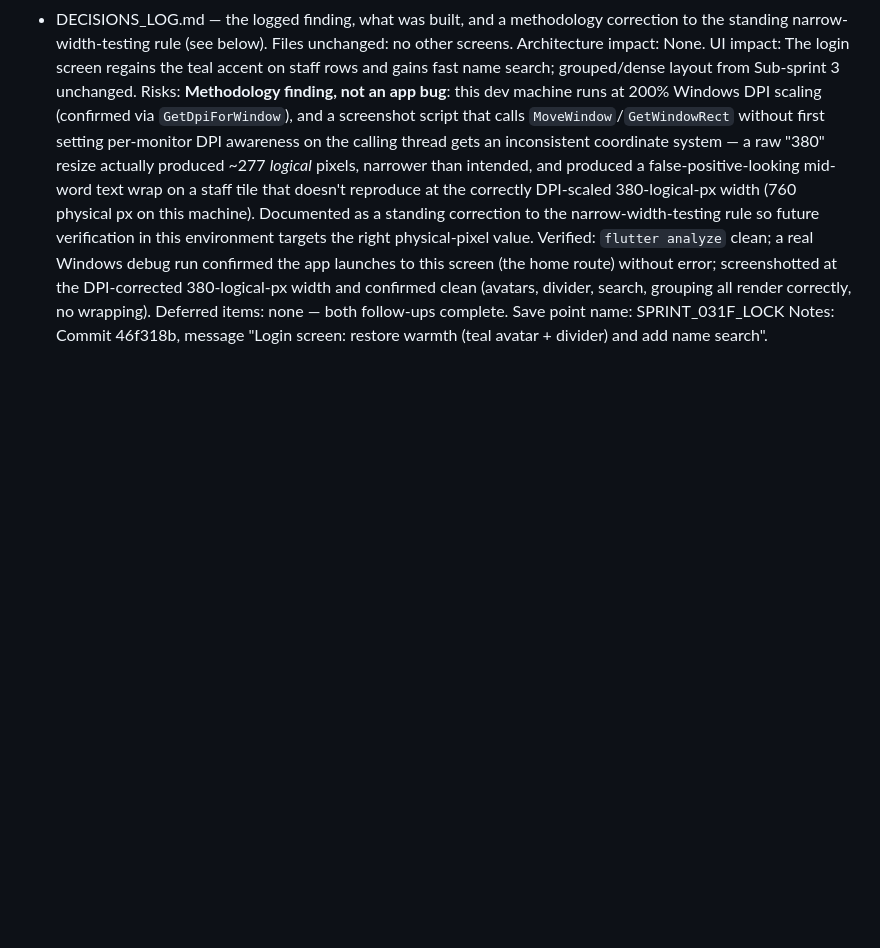
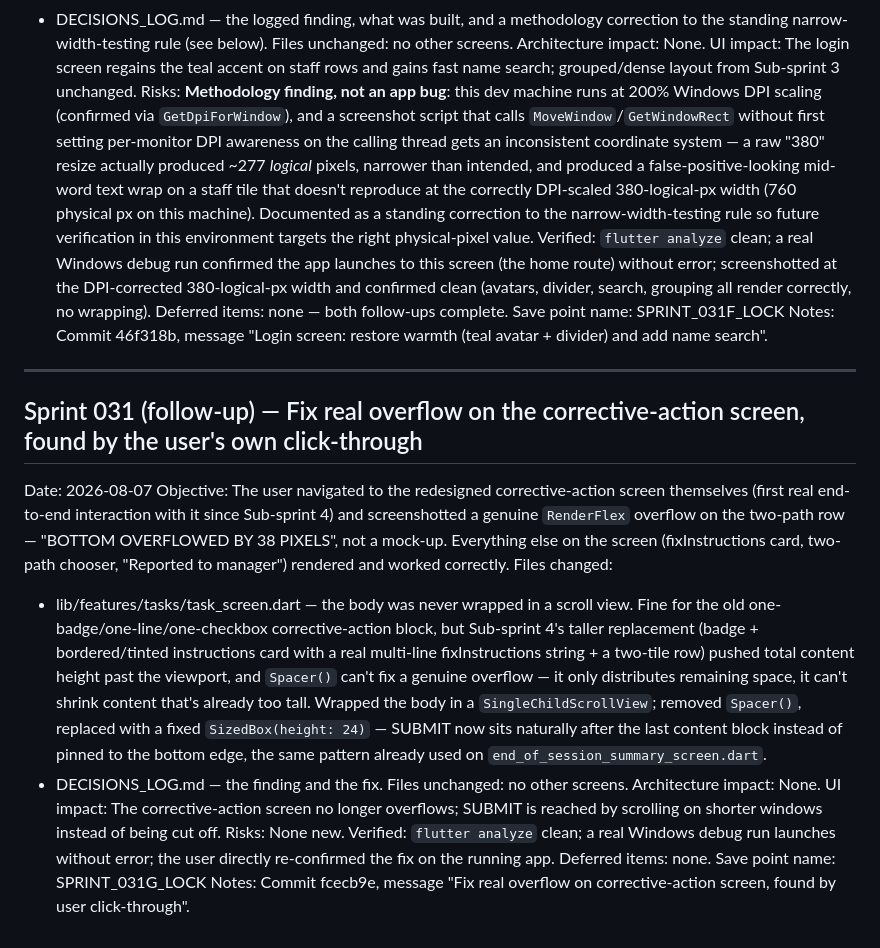
Before and after one commit to therealstevehughes-sudo/tango_sierra, a Markdown page: CHANGELOG_LOCK.md, the part around the change. GitHub-like rendering; blank space fills up the shorter version.

Commit message:
Record overflow-fix commit hash in changelog
Co-Authored-By: Claude Sonnet 5 <noreply@anthropic.com>

```diff
--- a/CHANGELOG_LOCK.md
+++ b/CHANGELOG_LOCK.md
@@ -914,3 +914,19 @@ Risks: **Methodology finding, not an app bug**: this dev machine runs at 200% Wi
 Deferred items: none — both follow-ups complete.
 Save point name: SPRINT_031F_LOCK
 Notes: Commit 46f318b, message "Login screen: restore warmth (teal avatar + divider) and add name search".
+
+---
+
+## Sprint 031 (follow-up) — Fix real overflow on the corrective-action screen, found by the user's own click-through
+Date: 2026-08-07
+Objective: The user navigated to the redesigned corrective-action screen themselves (first real end-to-end interaction with it since Sub-sprint 4) and screenshotted a genuine `RenderFlex` overflow on the two-path row — "BOTTOM OVERFLOWED BY 38 PIXELS", not a mock-up. Everything else on the screen (fixInstructions card, two-path chooser, "Reported to manager") rendered and worked correctly.
+Files changed:
+- lib/features/tasks/task_screen.dart — the body was never wrapped in a scroll view. Fine for the old one-badge/one-line/one-checkbox corrective-action block, but Sub-sprint 4's taller replacement (badge + bordered/tinted instructions card with a real multi-line fixInstructions string + a two-tile row) pushed total content height past the viewport, and `Spacer()` can't fix a genuine overflow — it only distributes remaining space, it can't shrink content that's already too tall. Wrapped the body in a `SingleChildScrollView`; removed `Spacer()`, replaced with a fixed `SizedBox(height: 24)` — SUBMIT now sits naturally after the last content block instead of pinned to the bottom edge, the same pattern already used on `end_of_session_summary_screen.dart`.
+- DECISIONS_LOG.md — the finding and the fix.
+Files unchanged: no other screens.
+Architecture impact: None.
+UI impact: The corrective-action screen no longer overflows; SUBMIT is reached by scrolling on shorter windows instead of being cut off.
+Risks: None new. Verified: `flutter analyze` clean; a real Windows debug run launches without error; the user directly re-confirmed the fix on the running app.
+Deferred items: none.
+Save point name: SPRINT_031G_LOCK
+Notes: Commit fcecb9e, message "Fix real overflow on corrective-action screen, found by user click-through".
```
